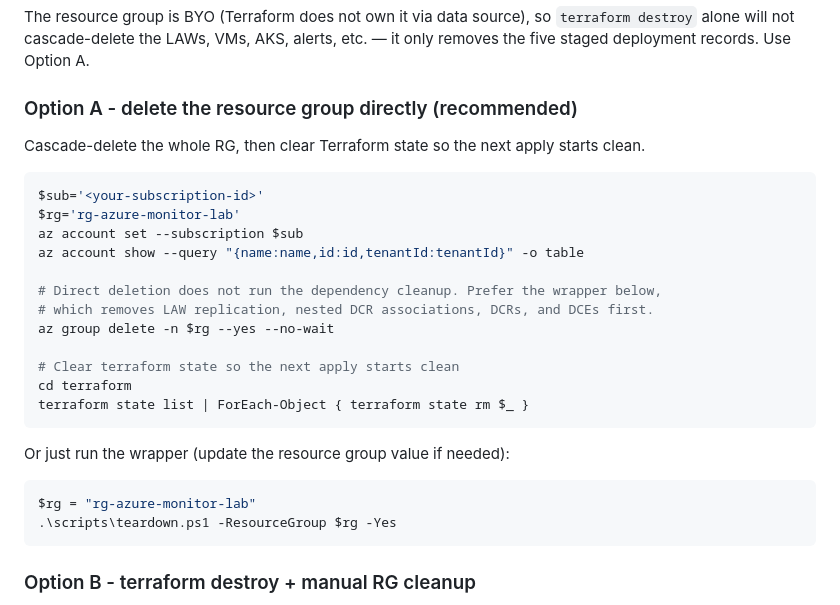
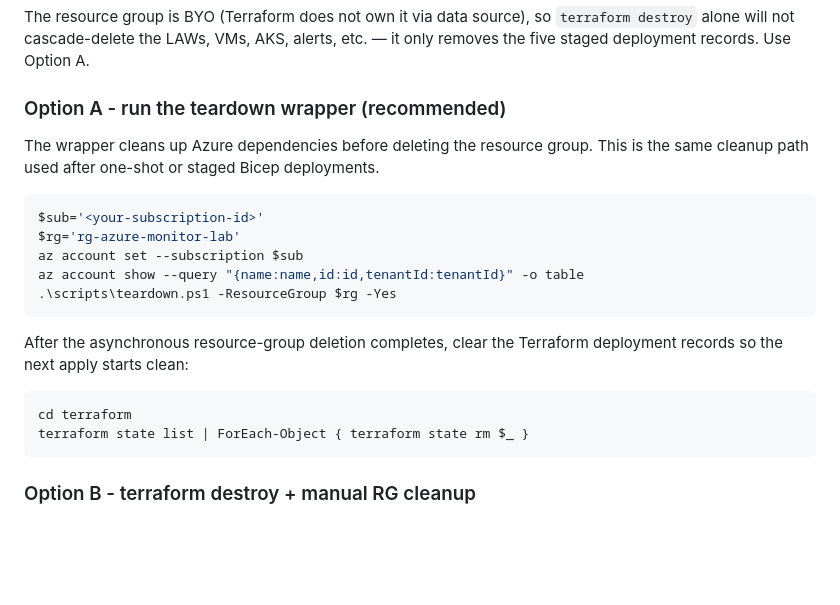
Before and after one commit to claestom/azure-monitor-demo-lab, a Markdown page: docs/DEPLOY-TERRAFORM-STEP-BY-STEP.md, the part around the change. GitHub-like rendering; blank space fills up the shorter version.

Commit message:
docs: align staged deployment cleanup

````diff
--- a/docs/DEPLOY-TERRAFORM-STEP-BY-STEP.md
+++ b/docs/DEPLOY-TERRAFORM-STEP-BY-STEP.md
@@ -268,30 +268,23 @@ For each stage:
 
 The resource group is BYO (Terraform does not own it via data source), so `terraform destroy` alone will not cascade-delete the LAWs, VMs, AKS, alerts, etc. — it only removes the five staged deployment records. Use Option A.
 
-### Option A - delete the resource group directly (recommended)
+### Option A - run the teardown wrapper (recommended)
 
-Cascade-delete the whole RG, then clear Terraform state so the next apply starts clean.
+The wrapper cleans up Azure dependencies before deleting the resource group. This is the same cleanup path used after one-shot or staged Bicep deployments.
 
 ```powershell
 $sub='<your-subscription-id>'
 $rg='rg-azure-monitor-lab'
 az account set --subscription $sub
 az account show --query "{name:name,id:id,tenantId:tenantId}" -o table
+.\scripts\teardown.ps1 -ResourceGroup $rg -Yes
+```
 
-# Direct deletion does not run the dependency cleanup. Prefer the wrapper below,
-# which removes LAW replication, nested DCR associations, DCRs, and DCEs first.
-az group delete -n $rg --yes --no-wait
+After the asynchronous resource-group deletion completes, clear the Terraform deployment records so the next apply starts clean:
 
-# Clear terraform state so the next apply starts clean
+```powershell
 cd terraform
 terraform state list | ForEach-Object { terraform state rm $_ }
-```
-
-Or just run the wrapper (update the resource group value if needed):
-
-```powershell
-$rg = "rg-azure-monitor-lab"
-.\scripts\teardown.ps1 -ResourceGroup $rg -Yes
 ```
 
 ### Option B - terraform destroy + manual RG cleanup
````
Also changed, not shown: docs/DEPLOY-BICEP-STEP-BY-STEP.md (+4 -9 lines).
